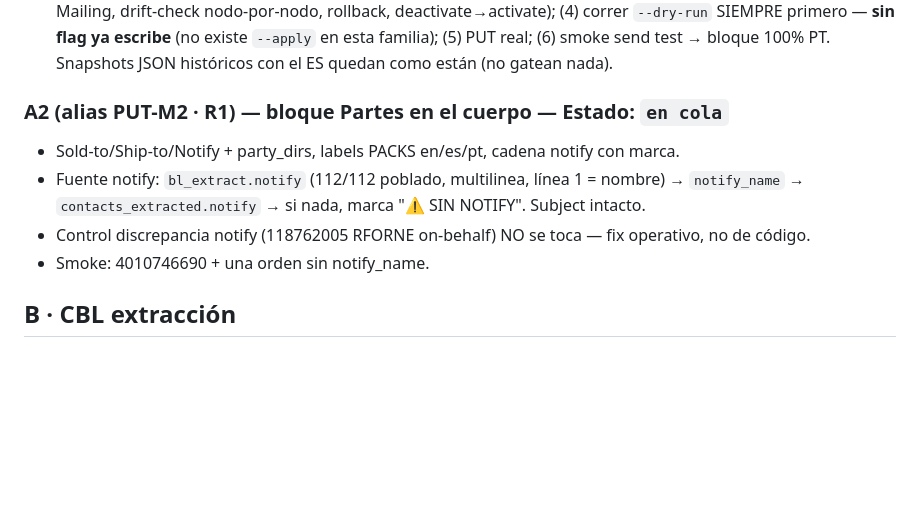
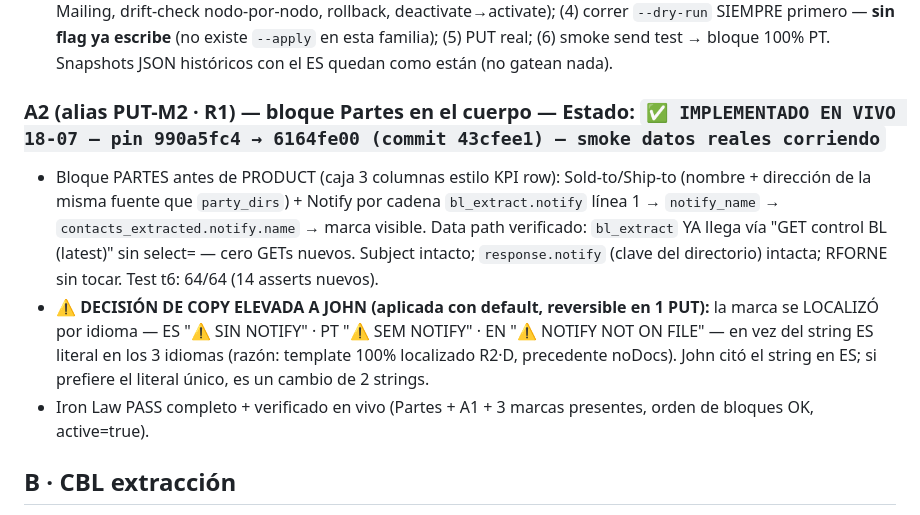
Before and after one commit to jzenteno-creador/ssb-workspace, a Markdown page: docs/plans/LEDGER_backlog-login_2026-07.md, the part around the change. Rendered like a GitHub page; blank space fills up the shorter version.

Commit message:
docs(ledger): A2 implementado en vivo (pin 6164fe00) — decisión de copy de la marca elevada; smoke A con datos reales en curso
Co-Authored-By: Claude Fable 5 <noreply@anthropic.com>

```diff
--- a/docs/plans/LEDGER_backlog-login_2026-07.md
+++ b/docs/plans/LEDGER_backlog-login_2026-07.md
@@ -52,11 +52,10 @@ Pin pre `943bbc15` · nodo `Resolver Mailing` `194f0f56` · espejo `code_mailing
 - EXPLORE completo 18-07 (sub-agente + cross-check grep): **sin drift espejo↔vivo** (diff byte a byte exit 0), pin vivo confirmado `943bbc15-cc67-49d4-9740-175cd78bb52b` (36 nodos, 24 creds), TEST_MODE true en las 3 capas. `LOGIN_HEAD` = string plano `code_mailing_resolver.js:471`, ÚNICO consumo en `:486` (dentro del bloque `isLogin`); el subject no lo toca. Bug de origen: nació ES en el mismo commit (`9f11ab8`) donde LOGIN_LINES nació PT — omisión, no regresión.
 - PLAN: (1) editar espejo `:471` → copy PT; (2) actualizar **`_t6_resolver_test.cjs:117`** (assert textual ES hardcodeado — FLAG del EXPLORE, mismo commit); (3) derivar `put_a1_login_head.py` del esqueleto `put_r2_3ab_resolver.py` (`EXPECT_VER_PRE="943bbc15-cc67-49d4-9740-175cd78bb52b"`, target único Resolver Mailing, drift-check nodo-por-nodo, rollback, deactivate→activate); (4) correr `--dry-run` SIEMPRE primero — **sin flag ya escribe** (no existe `--apply` en esta familia); (5) PUT real; (6) smoke send test → bloque 100% PT. Snapshots JSON históricos con el ES quedan como están (no gatean nada).
 
-### A2 (alias PUT-M2 · R1) — bloque Partes en el cuerpo — Estado: `en cola`
-- Sold-to/Ship-to/Notify + party_dirs, labels PACKS en/es/pt, cadena notify con marca.
-- Fuente notify: `bl_extract.notify` (112/112 poblado, multilinea, línea 1 = nombre) → `notify_name` → `contacts_extracted.notify` → si nada, marca "⚠ SIN NOTIFY". Subject intacto.
-- Control discrepancia notify (118762005 RFORNE on-behalf) NO se toca — fix operativo, no de código.
-- Smoke: 4010746690 + una orden sin notify_name.
+### A2 (alias PUT-M2 · R1) — bloque Partes en el cuerpo — Estado: `✅ IMPLEMENTADO EN VIVO 18-07 — pin 990a5fc4 → 6164fe00 (commit 43cfee1) — smoke datos reales corriendo`
+- Bloque PARTES antes de PRODUCT (caja 3 columnas estilo KPI row): Sold-to/Ship-to (nombre + dirección de la misma fuente que `party_dirs`) + Notify por cadena `bl_extract.notify` línea 1 → `notify_name` → `contacts_extracted.notify.name` → marca visible. Data path verificado: `bl_extract` YA llega vía "GET control BL (latest)" sin select= — cero GETs nuevos. Subject intacto; `response.notify` (clave del directorio) intacta; RFORNE sin tocar. Test t6: 64/64 (14 asserts nuevos).
+- **⚠ DECISIÓN DE COPY ELEVADA A JOHN (aplicada con default, reversible en 1 PUT):** la marca se LOCALIZÓ por idioma — ES "⚠ SIN NOTIFY" · PT "⚠ SEM NOTIFY" · EN "⚠ NOTIFY NOT ON FILE" — en vez del string ES literal en los 3 idiomas (razón: template 100% localizado R2·D, precedente noDocs). John citó el string en ES; si prefiere el literal único, es un cambio de 2 strings.
+- Iron Law PASS completo + verificado en vivo (Partes + A1 + 3 marcas presentes, orden de bloques OK, active=true).
 
 ## B · CBL extracción
 
```
